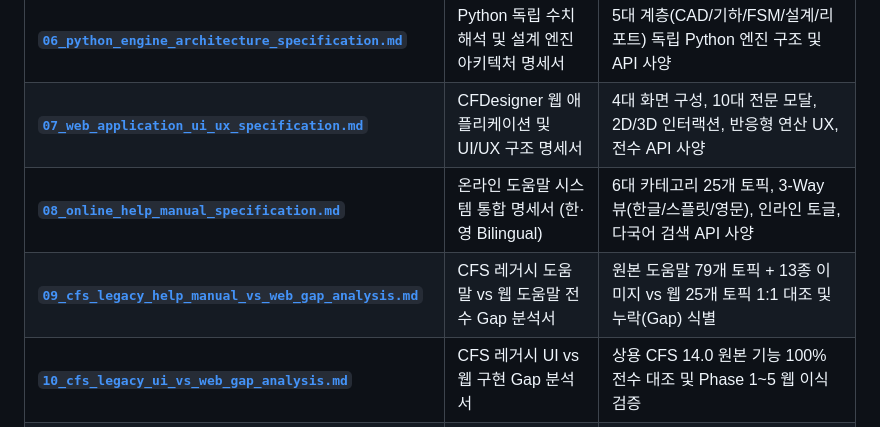
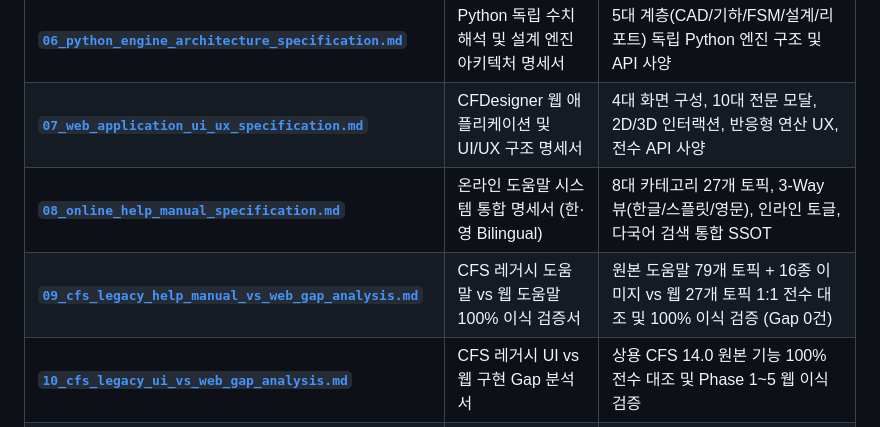
Before and after one commit to zlkiki/CFDesigner, a Markdown page: docs/README.md, the part around the change. Drawn GitHub-style.

```diff
--- a/docs/README.md
+++ b/docs/README.md
@@ -16,8 +16,8 @@
 | **[`05_kds_aisi_design_rules.md`](file:///f:/PyProject/CFDesigner/docs/05_kds_aisi_design_rules.md)** | KDS 14 31 10 / AISI S100 부재설계 기준서 | 직접강도법(DSM) $P_n, M_n, V_n, P_{nc}$, P-M 조합식 |
 | **[`06_python_engine_architecture_specification.md`](file:///f:/PyProject/CFDesigner/docs/06_python_engine_architecture_specification.md)** | Python 독립 수치해석 및 설계 엔진 아키텍처 명세서 | 5대 계층(CAD/기하/FSM/설계/리포트) 독립 Python 엔진 구조 및 API 사양 |
 | **[`07_web_application_ui_ux_specification.md`](file:///f:/PyProject/CFDesigner/docs/07_web_application_ui_ux_specification.md)** | CFDesigner 웹 애플리케이션 및 UI/UX 구조 명세서 | 4대 화면 구성, 10대 전문 모달, 2D/3D 인터랙션, 반응형 연산 UX, 전수 API 사양 |
-| **[`08_online_help_manual_specification.md`](file:///f:/PyProject/CFDesigner/docs/08_online_help_manual_specification.md)** | 온라인 도움말 시스템 통합 명세서 (한·영 Bilingual) | 6대 카테고리 25개 토픽, 3-Way 뷰(한글/스플릿/영문), 인라인 토글, 다국어 검색 API 사양 |
-| **[`09_cfs_legacy_help_manual_vs_web_gap_analysis.md`](file:///f:/PyProject/CFDesigner/docs/09_cfs_legacy_help_manual_vs_web_gap_analysis.md)** | CFS 레거시 도움말 vs 웹 도움말 전수 Gap 분석서 | 원본 도움말 79개 토픽 + 13종 이미지 vs 웹 25개 토픽 1:1 대조 및 누락(Gap) 식별 |
+| **[`08_online_help_manual_specification.md`](file:///f:/PyProject/CFDesigner/docs/08_online_help_manual_specification.md)** | 온라인 도움말 시스템 통합 명세서 (한·영 Bilingual) | 8대 카테고리 27개 토픽, 3-Way 뷰(한글/스플릿/영문), 인라인 토글, 다국어 검색 통합 SSOT |
+| **[`09_cfs_legacy_help_manual_vs_web_gap_analysis.md`](file:///f:/PyProject/CFDesigner/docs/09_cfs_legacy_help_manual_vs_web_gap_analysis.md)** | CFS 레거시 도움말 vs 웹 도움말 100% 이식 검증서 | 원본 도움말 79개 토픽 + 16종 이미지 vs 웹 27개 토픽 1:1 전수 대조 및 100% 이식 검증 (Gap 0건) |
 | **[`10_cfs_legacy_ui_vs_web_gap_analysis.md`](file:///f:/PyProject/CFDesigner/docs/10_cfs_legacy_ui_vs_web_gap_analysis.md)** | CFS 레거시 UI vs 웹 구현 Gap 분석서 | 상용 CFS 14.0 원본 기능 100% 전수 대조 및 Phase 1~5 웹 이식 검증 |
 | **[`11_pytest_testing_guide.md`](file:///f:/PyProject/CFDesigner/docs/11_pytest_testing_guide.md)** | Pytest 도메인별 3대 테스트 가이드 | 엔진 / UI / 도움말 3대 영역 분리 구조, 초고속 실행 치트시트 및 검증 규칙 |
 | **[`12_structural_calculation_report_specification.md`](file:///f:/PyProject/CFDesigner/docs/12_structural_calculation_report_specification.md)** | 구조계산서 및 출력 시스템 명세서 | 듀얼 리포트 모드, CFS 원본 14종 리포트 전수 이식, 10대 장별 수식/테이블 및 SVG 다이어그램 사양 |
```
Also changed, not shown: .agents/AGENTS.md (+2 -2 lines), docs/09_cfs_legacy_help_manual_vs_web_gap_analysis.md (+133 -127 lines).
